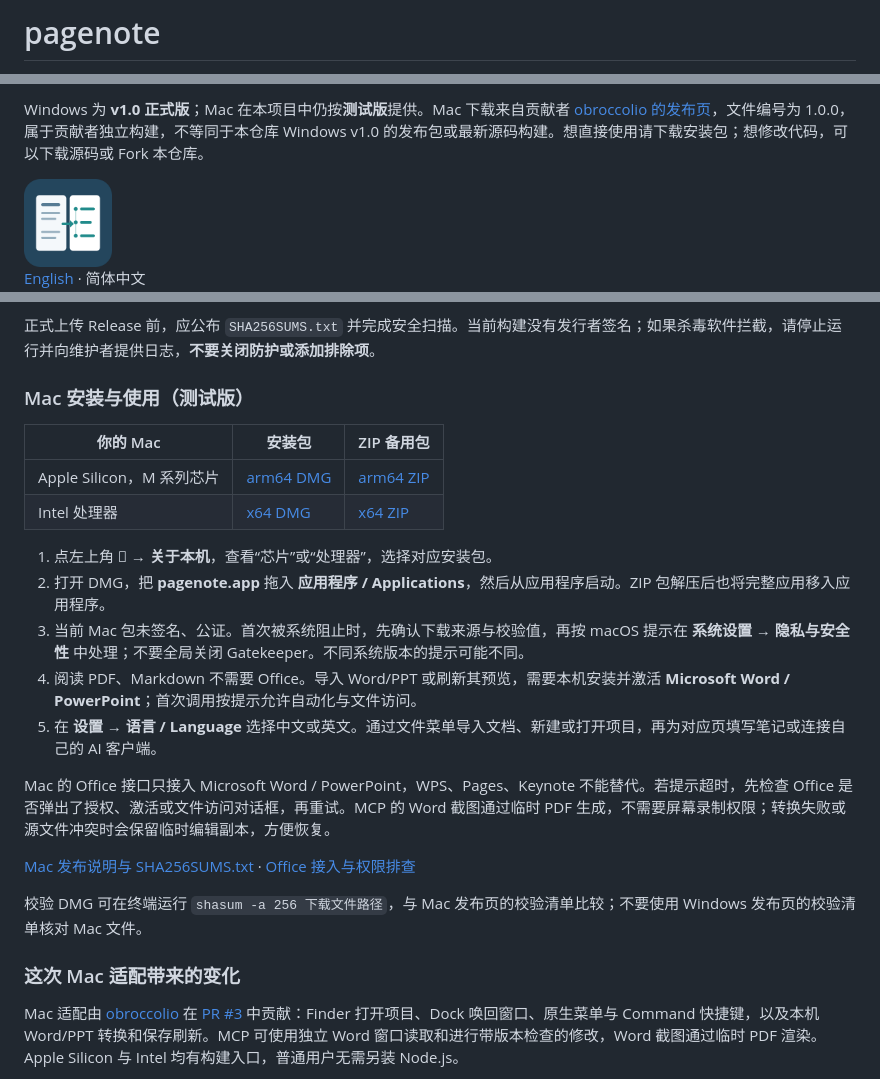
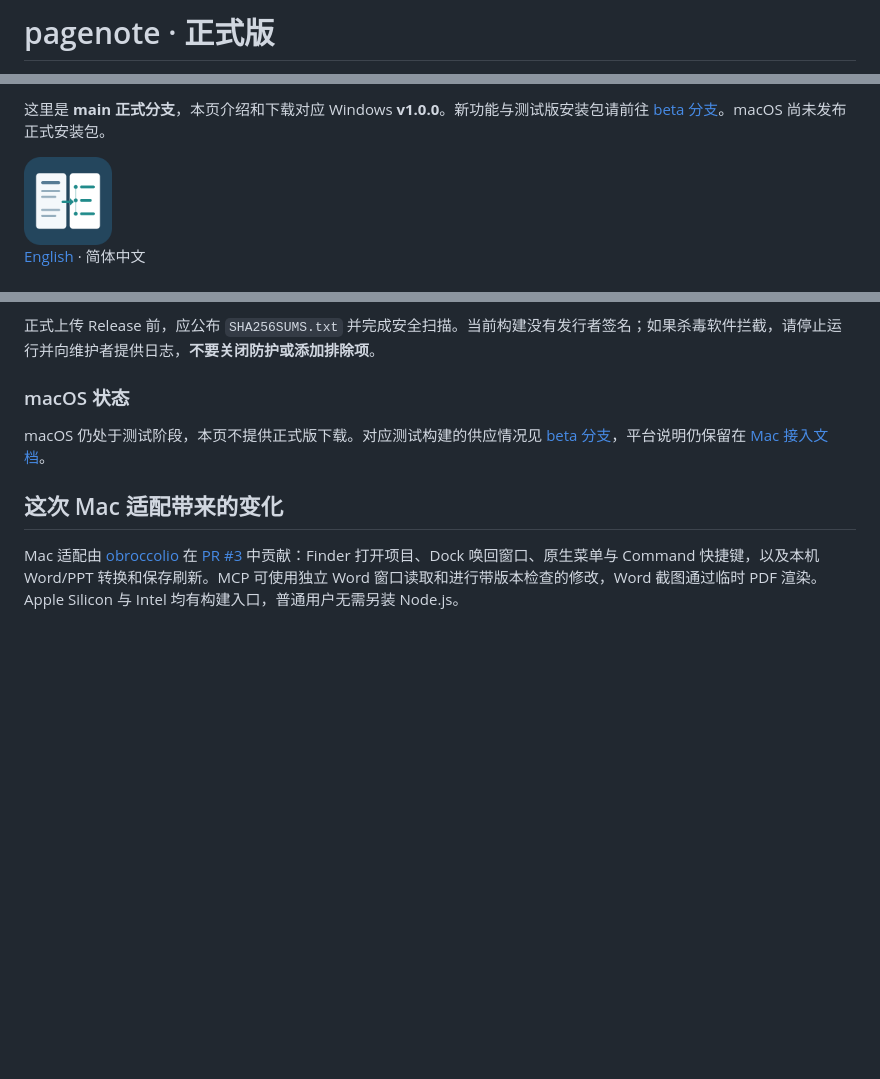
Before and after one commit to LTH0001/pagenote, a Markdown page: README.md, 3 parts joined by grey strips. Rendered like a GitHub page; blank space fills up the shorter version.

```diff
--- a/README.md
+++ b/README.md
@@ -1,2 +1,2 @@
-# pagenote
+# pagenote · 正式版
 
@@ -4,5 +4,5 @@
 
-Windows 为 **v1.0 正式版**；Mac 在本项目中仍按**测试版**提供。Mac 下载来自贡献者 [obroccolio 的发布页](https://github.com/obroccolio/pagenote/releases/tag/v1.0.0)，文件编号为 1.0.0，属于贡献者独立构建，不等同于本仓库 Windows v1.0 的发布包或最新源码构建。想直接使用请下载安装包；想修改代码，可以下载源码或 Fork 本仓库。
+这里是 **main 正式分支**，本页介绍和下载对应 Windows **v1.0.0**。新功能与测试版安装包请前往 [beta 分支](https://github.com/laihong06/pagenote/tree/beta)。macOS 尚未发布正式安装包。
 
 <img src="build/icon.png" alt="pagenote 双页图标" width="88">
 
@@ -81,26 +81,11 @@ AI 浪潮扑面而来，用 AI 辅助学习早已是寻常选择。大家常常
 
 正式上传 Release 前，应公布 `SHA256SUMS.txt` 并完成安全扫描。当前构建没有发行者签名；如果杀毒软件拦截，请停止运行并向维护者提供日志，**不要关闭防护或添加排除项**。
 
-### Mac 安装与使用（测试版）
+### macOS 状态
 
-| 你的 Mac | 安装包 | ZIP 备用包 |
-|---|---|---|
-| Apple Silicon，M 系列芯片 | [arm64 DMG](https://github.com/obroccolio/pagenote/releases/download/v1.0.0/pagenote-1.0.0-mac-arm64.dmg) | [arm64 ZIP](https://github.com/obroccolio/pagenote/releases/download/v1.0.0/pagenote-1.0.0-mac-arm64.zip) |
-| Intel 处理器 | [x64 DMG](https://github.com/obroccolio/pagenote/releases/download/v1.0.0/pagenote-1.0.0-mac-x64.dmg) | [x64 ZIP](https://github.com/obroccolio/pagenote/releases/download/v1.0.0/pagenote-1.0.0-mac-x64.zip) |
+macOS 仍处于测试阶段，本页不提供正式版下载。对应测试构建的供应情况见 [beta 分支](https://github.com/laihong06/pagenote/tree/beta)，平台说明仍保留在 [Mac 接入文档](docs/MAC-OFFICE.md)。
 
-1. 点左上角 ** → 关于本机**，查看“芯片”或“处理器”，选择对应安装包。
-2. 打开 DMG，把 **pagenote.app** 拖入 **应用程序 / Applications**，然后从应用程序启动。ZIP 包解压后也将完整应用移入应用程序。
-3. 当前 Mac 包未签名、公证。首次被系统阻止时，先确认下载来源与校验值，再按 macOS 提示在 **系统设置 → 隐私与安全性** 中处理；不要全局关闭 Gatekeeper。不同系统版本的提示可能不同。
-4. 阅读 PDF、Markdown 不需要 Office。导入 Word/PPT 或刷新其预览，需要本机安装并激活 **Microsoft Word / PowerPoint**；首次调用按提示允许自动化与文件访问。
-5. 在 **设置 → 语言 / Language** 选择中文或英文。通过文件菜单导入文档、新建或打开项目，再为对应页填写笔记或连接自己的 AI 客户端。
-
-Mac 的 Office 接口只接入 Microsoft Word / PowerPoint，WPS、Pages、Keynote 不能替代。若提示超时，先检查 Office 是否弹出了授权、激活或文件访问对话框，再重试。MCP 的 Word 截图通过临时 PDF 生成，不需要屏幕录制权限；转换失败或源文件冲突时会保留临时编辑副本，方便恢复。
-
-[Mac 发布说明与 SHA256SUMS.txt](https://github.com/obroccolio/pagenote/releases/tag/v1.0.0) · [Office 接入与权限排查](docs/MAC-OFFICE.md)
-
-校验 DMG 可在终端运行 `shasum -a 256 下载文件路径`，与 Mac 发布页的校验清单比较；不要使用 Windows 发布页的校验清单核对 Mac 文件。
-
-### 这次 Mac 适配带来的变化
+## 这次 Mac 适配带来的变化
 
 Mac 适配由 [obroccolio](https://github.com/obroccolio) 在 [PR #3](https://github.com/laihong06/pagenote/pull/3) 中贡献：Finder 打开项目、Dock 唤回窗口、原生菜单与 Command 快捷键，以及本机 Word/PPT 转换和保存刷新。MCP 可使用独立 Word 窗口读取和进行带版本检查的修改，Word 截图通过临时 PDF 渲染。Apple Silicon 与 Intel 均有构建入口，普通用户无需另装 Node.js。
 
```
Also changed, not shown: other parts of README.md (+1 -1 lines), CHANGELOG.md (+2 -0 lines), README.en.md (+5 -26 lines).
